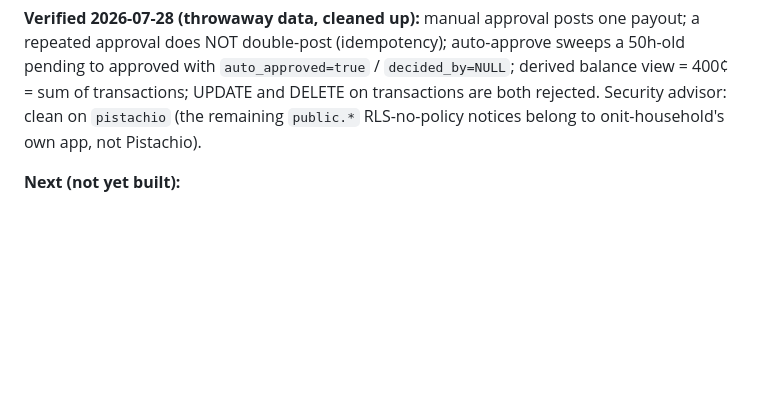
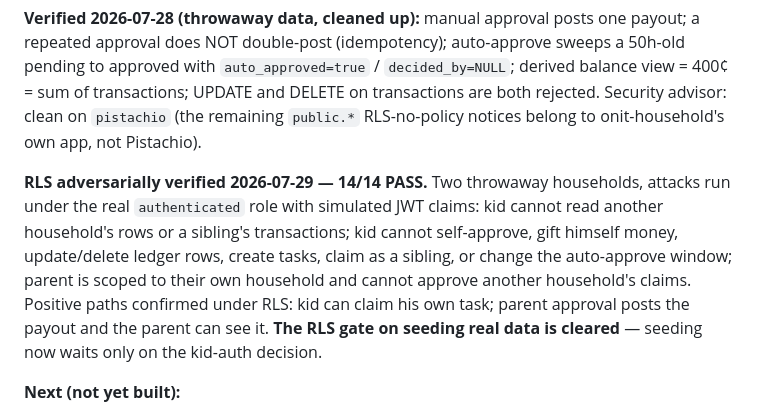
Before and after one commit to lprds/lprds.github.io, a Markdown page: acorns-early-years-app/HANDOFF.md, the part around the change. Rendered like a GitHub page; blank space fills up the shorter version.

Commit message:
Record adversarial RLS verification: 14/14 pass, seeding gate cleared
Attack battery run under the real authenticated role with simulated
JWT claims across two throwaway households: cross-household reads,
self-approval, self-gifting, ledger update/delete, task creation,
sibling impersonation, and settings tampering all blocked; kid-claims
and parent-approval-payout positive paths confirmed under RLS.

Co-Authored-By: Claude Fable 5 <noreply@anthropic.com>
Claude-Session: https://claude.ai/code/session_01WLuw7m5g3zVMyU6HS7Fu7s

```diff
--- a/acorns-early-years-app/HANDOFF.md
+++ b/acorns-early-years-app/HANDOFF.md
@@ -351,6 +351,8 @@ Claude recommended ~8 hrs; **Danielle set 15**, explicitly buying option value o
 
 **Verified 2026-07-28 (throwaway data, cleaned up):** manual approval posts one payout; a repeated approval does NOT double-post (idempotency); auto-approve sweeps a 50h-old pending to approved with `auto_approved=true` / `decided_by=NULL`; derived balance view = 400¢ = sum of transactions; UPDATE and DELETE on transactions are both rejected. Security advisor: clean on `pistachio` (the remaining `public.*` RLS-no-policy notices belong to onit-household's own app, not Pistachio).
 
+**RLS adversarially verified 2026-07-29 — 14/14 PASS.** Two throwaway households, attacks run under the real `authenticated` role with simulated JWT claims: kid cannot read another household's rows or a sibling's transactions; kid cannot self-approve, gift himself money, update/delete ledger rows, create tasks, claim as a sibling, or change the auto-approve window; parent is scoped to their own household and cannot approve another household's claims. Positive paths confirmed under RLS: kid can claim his own task; parent approval posts the payout and the parent can see it. **The RLS gate on seeding real data is cleared** — seeding now waits only on the kid-auth decision.
+
 **Next (not yet built):**
 1. **Kid-auth flow** — the one real open design item. Kid has no email (D6); parent provisions the account. Needs a concrete Supabase Auth mechanism (parent-provisioned credential / PIN / magic link the parent holds). Blocks real seeding, because profiles require `auth.users` rows.
 2. **Seed the real household** (Danielle=parent, son=kid) + §14 chore list — after #1.
```
